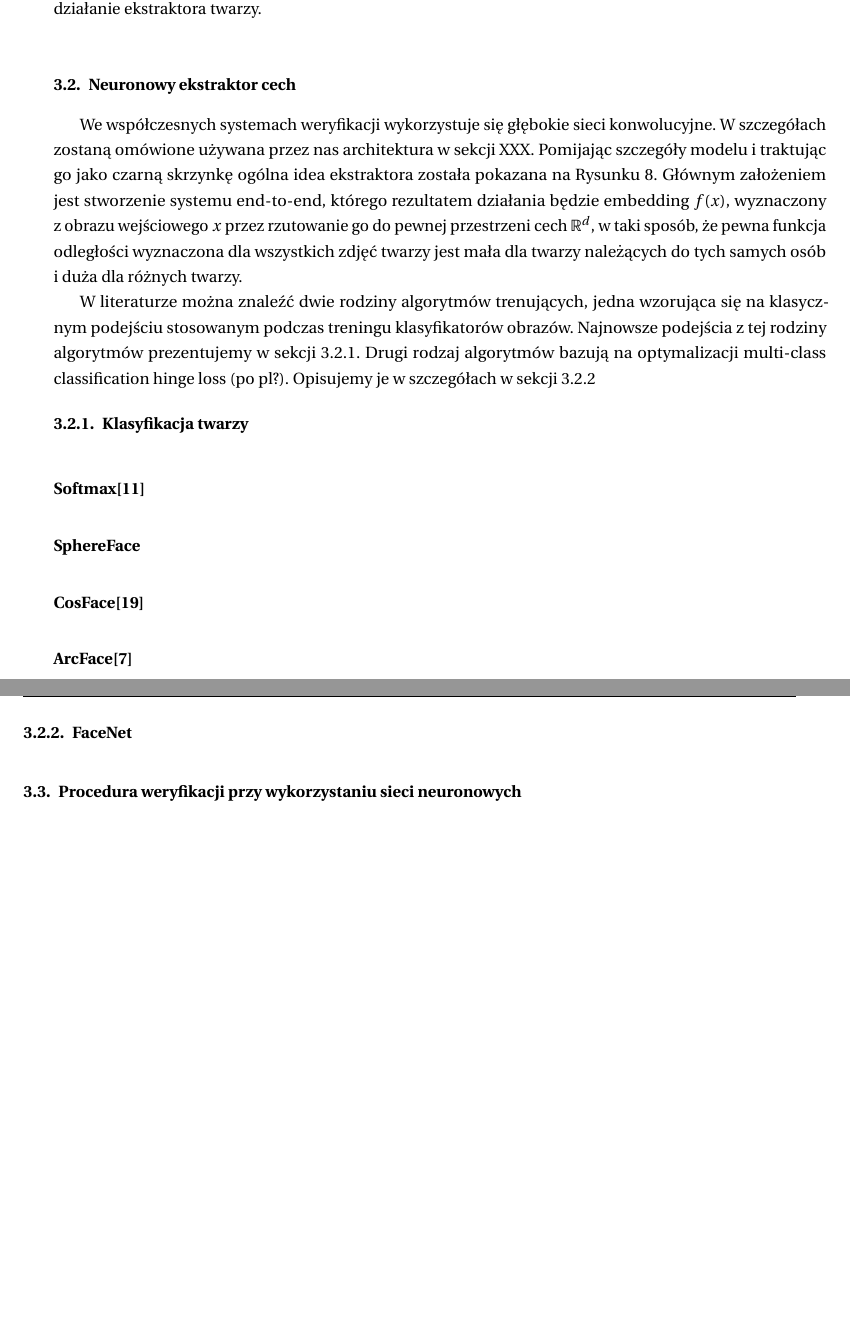
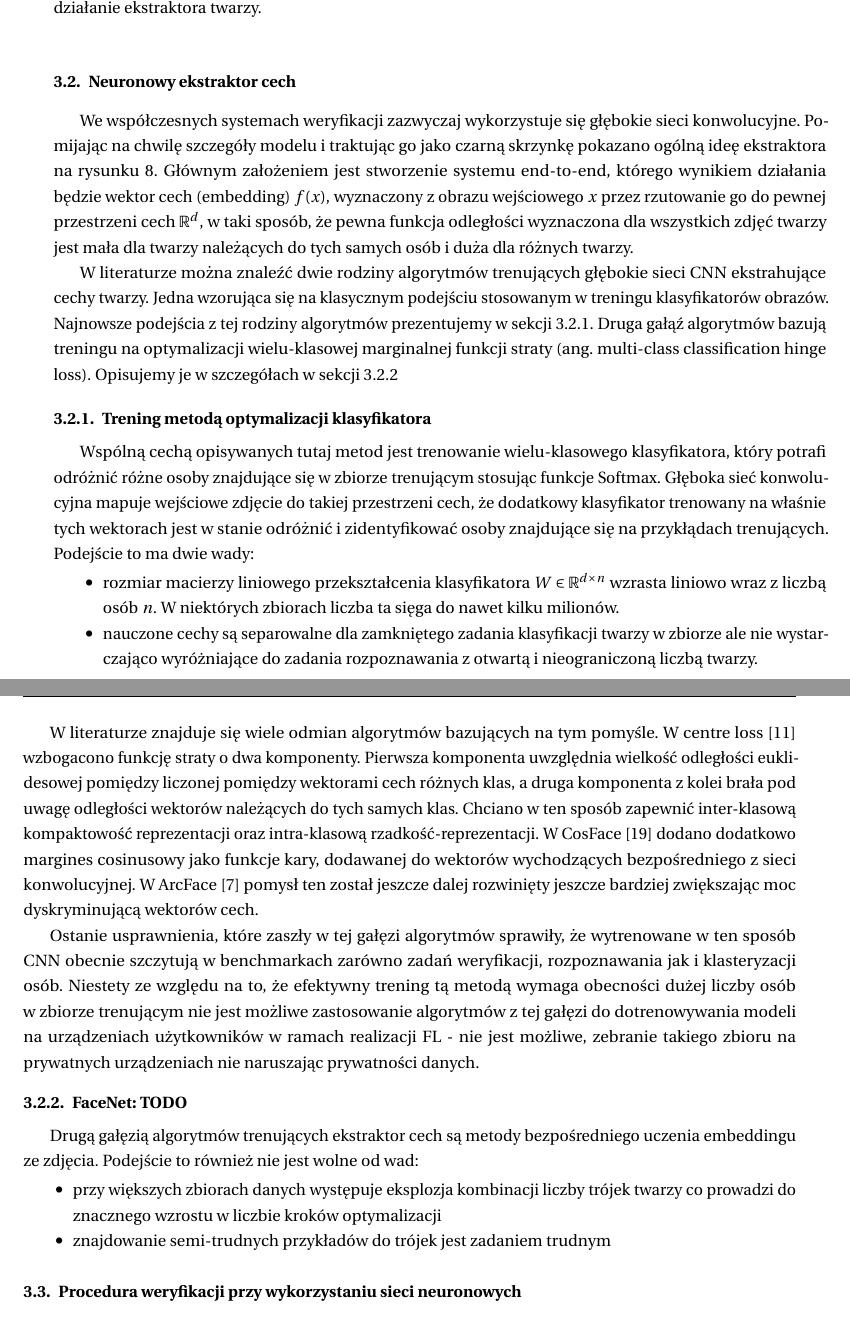
Before and after one commit to d-kicinski/federated-faceid-paper, a LaTeX thesis (main.tex, which reads tex/3-verification/general.tex): two parts of pages 11 and 12 of 25 before the commit and two parts of pages 11 and 12 of 26 after it, joined at a grey line, cut so that both start at the same text, the shorter picture padded with empty space. Compiled offline with LuaLaTeX.

Commit message:
softmax based loss

```diff
--- a/tex/3-verification/general.tex
+++ b/tex/3-verification/general.tex
@@ -114,15 +114,14 @@ tą konkretną twarzą otagowaną w zbiorze danych. Obrazy te pokazują, że o i
 
 \subsection{Neuronowy ekstraktor cech} \label{sec:ekstraktor}
 
-We współczesnych systemach weryfikacji wykorzystuje się głębokie sieci konwolucyjne. W
-szczegółach zostaną omówione używana przez nas architektura w sekcji XXX. Pomijając szczegóły
-modelu i traktując go jako czarną skrzynkę ogólna idea ekstraktora została pokazana na Rysunku
-\ref{fig:ekstraktor_cech}. Głównym założeniem jest stworzenie systemu end-to-end, którego
-rezultatem działania będzie embedding \(f(x)\), wyznaczony z obrazu wejściowego \(x\) przez
-rzutowanie go do pewnej przestrzeni cech \(\mathbb{R}^d\), w taki sposób, że pewna funkcja
-odległości wyznaczona dla wszystkich zdjęć twarzy jest mała dla twarzy należących do tych samych
-osób i duża dla różnych twarzy.
-
+% W szczegółach zostaną omówione używana przez nas architektura w sekcji XXX
+We współczesnych systemach weryfikacji zazwyczaj wykorzystuje się głębokie sieci konwolucyjne.
+Pomijając na chwilę szczegóły modelu i traktując go jako czarną skrzynkę pokazano ogólną ideę
+ekstraktora na rysunku~\ref{fig:ekstraktor_cech}. Głównym założeniem jest stworzenie systemu
+end-to-end, którego wynikiem działania będzie wektor cech (embedding) \(f(x)\), wyznaczony z obrazu
+wejściowego \(x\) przez rzutowanie go do pewnej przestrzeni cech \(\mathbb{R}^d\), w taki sposób,
+że pewna funkcja odległości wyznaczona dla wszystkich zdjęć twarzy jest mała dla twarzy
+należących do tych samych osób i duża dla różnych twarzy.
 \begin{figure}[h]
     \centering
     \includegraphics[width=0.75\textwidth]{2-0_verification_ekstraktor_cech_drawio.pdf}
@@ -131,10 +130,10 @@ osób i duża dla różnych twarzy.
 \end{figure}
 
 
-W literaturze można znaleźć dwie rodziny algorytmów trenujących, jedna wzorująca się na
-klasycznym podejściu stosowanym podczas treningu klasyfikatorów obrazów. Najnowsze podejścia z
-tej rodziny algorytmów prezentujemy w sekcji \ref{sec:klasyfikatory}. Drugi rodzaj algorytmów
-bazują na optymalizacji multi-class classification hinge loss (po pl?). Opisujemy je w
+W literaturze można znaleźć dwie rodziny algorytmów trenujących głębokie sieci CNN ekstrahujące
+cechy twarzy. Jedna wzorująca się na klasycznym podejściu stosowanym w treningu klasyfikatorów
+obrazów. Najnowsze podejścia z tej rodziny algorytmów prezentujemy w sekcji
+\ref{sec:klasyfikatory}. Druga gałąź algorytmów bazują treningu na optymalizacji wielu-klasowej
+marginalnej funkcji straty (ang. multi-class classification hinge loss). Opisujemy je w
 szczegółach w sekcji \ref{sec:tripletloss}
 
-\subsubsection{Klasyfikacja twarzy}\label{sec:klasyfikatory}
@@ -145,13 +140,35 @@ szczegółach w sekcji \ref{sec:tripletloss}
-\vspace{-4mm}
-\label{fig:binarymargin}
-\end{figure}
-\paragraph{Softmax\cite{Centreloss}}
-\paragraph{SphereFace}
-\paragraph{CosFace\cite{Cosface}}
-\paragraph{ArcFace\cite{Arcface}}
+\subsubsection{Trening metodą optymalizacji klasyfikatora}\label{sec:klasyfikatory}
 
+Wspólną cechą opisywanych tutaj metod jest trenowanie wielu-klasowego klasyfikatora, który
+potrafi odróżnić różne osoby znajdujące się w zbiorze trenującym stosując funkcje Softmax. Głęboka sieć konwolucyjna mapuje wejściowe zdjęcie do takiej przestrzeni cech, że dodatkowy klasyfikator
+trenowany na właśnie tych wektorach jest w stanie odróżnić i zidentyfikować osoby znajdujące się
+na przykłądach trenujących. Podejście to ma dwie wady:
 
-\subsubsection{FaceNet}\label{sec:tripletloss}
+\begin{itemize}
+  \item rozmiar macierzy liniowego przekształcenia klasyfikatora \(W \in \mathbb{R}^{d \times n}\) wzrasta liniowo wraz z liczbą osób \(n\). W niektórych zbiorach liczba ta sięga do nawet kilku milionów.
+  \item nauczone cechy są separowalne dla zamkniętego zadania klasyfikacji twarzy w zbiorze ale nie wystarczająco wyróżniające do zadania rozpoznawania z otwartą i nieograniczoną liczbą twarzy.
+\end{itemize}
+
+W literaturze znajduje się wiele odmian algorytmów bazujących na tym pomyśle. W centre
+loss~\cite{Centreloss} wzbogacono funkcję straty o dwa komponenty. Pierwsza komponenta uwzględnia
+wielkość odległości euklidesowej pomiędzy liczonej pomiędzy wektorami cech różnych klas, a druga
+komponenta z kolei brała pod uwagę odległości wektorów należących do tych samych klas. Chciano w
+ten sposób zapewnić inter-klasową kompaktowość reprezentacji oraz intra-klasową
+rzadkość-reprezentacji. W CosFace~\cite{Cosface} dodano dodatkowo margines cosinusowy jako funkcje
+kary, dodawanej do wektorów wychodzących bezpośredniego z sieci konwolucyjnej. W
+ArcFace~\cite{Arcface} pomysł ten został jeszcze dalej rozwinięty jeszcze bardziej zwiększając moc
+dyskryminującą wektorów cech.
+
+Ostanie usprawnienia, które zaszły w tej gałęzi algorytmów sprawiły, że wytrenowane w ten sposób CNN obecnie szczytują  w benchmarkach zarówno zadań weryfikacji, rozpoznawania jak i klasteryzacji osób. Niestety ze względu na to, że efektywny trening tą metodą wymaga obecności dużej liczby osób w zbiorze trenującym nie jest możliwe zastosowanie algorytmów z tej gałęzi do dotrenowywania modeli na urządzeniach użytkowników w ramach realizacji FL - nie jest możliwe, zebranie takiego zbioru na prywatnych urządzeniach nie naruszając prywatności danych.
+
+\subsubsection{FaceNet: TODO}\label{sec:tripletloss}
+Drugą gałęzią algorytmów trenujących ekstraktor cech są metody bezpośredniego uczenia embeddingu ze zdjęcia.
+Podejście to również nie jest wolne od wad:
+\begin{itemize}
+  \item przy większych zbiorach danych występuje eksplozja kombinacji liczby trójek twarzy co prowadzi do znacznego wzrostu w liczbie kroków optymalizacji
+  \item znajdowanie semi-trudnych przykładów do trójek jest zadaniem trudnym
+\end{itemize}
+
 % \begin{align}\label{eq:triplet_dystant}
     % \left\Vert f(x_i) - f(x_j) \right\Vert_q^p < \alpha
 % \end{align}
```
Also changed, not shown: tex/3-verification/general.tex (4 more changed lines).
